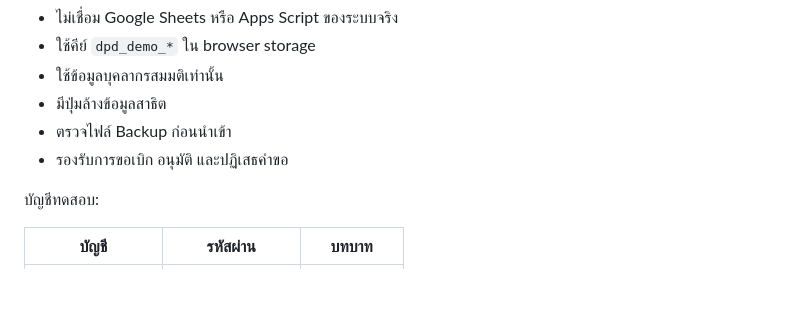
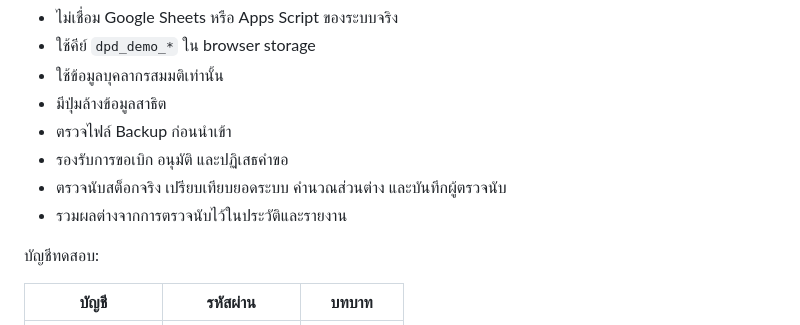
Before and after one commit to XPDMB/PROGRAM-WORKDPD, a Markdown page: README.md, the part around the change. GitHub-like rendering; blank space fills up the shorter version.

Commit message:
docs: describe physical stocktake feature

```diff
--- a/README.md
+++ b/README.md
@@ -54,6 +54,8 @@ branch `security-hardening` ทำงานใน Demo Mode และแยก
 - มีปุ่มล้างข้อมูลสาธิต
 - ตรวจไฟล์ Backup ก่อนนำเข้า
 - รองรับการขอเบิก อนุมัติ และปฏิเสธคำขอ
+- ตรวจนับสต็อกจริง เปรียบเทียบยอดระบบ คำนวณส่วนต่าง และบันทึกผู้ตรวจนับ
+- รวมผลต่างจากการตรวจนับไว้ในประวัติและรายงาน
 
 บัญชีทดสอบ:
 
```
